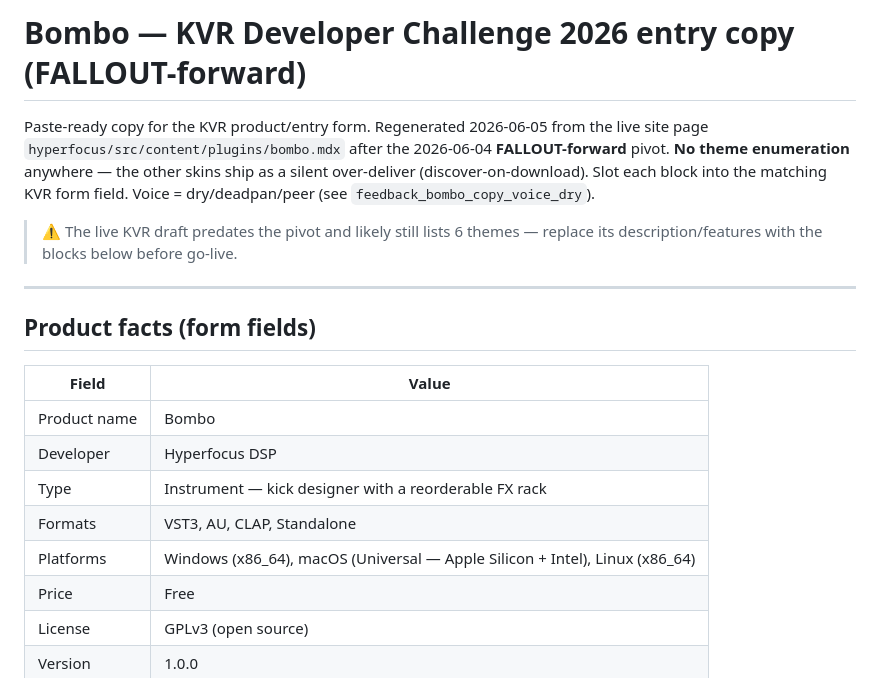
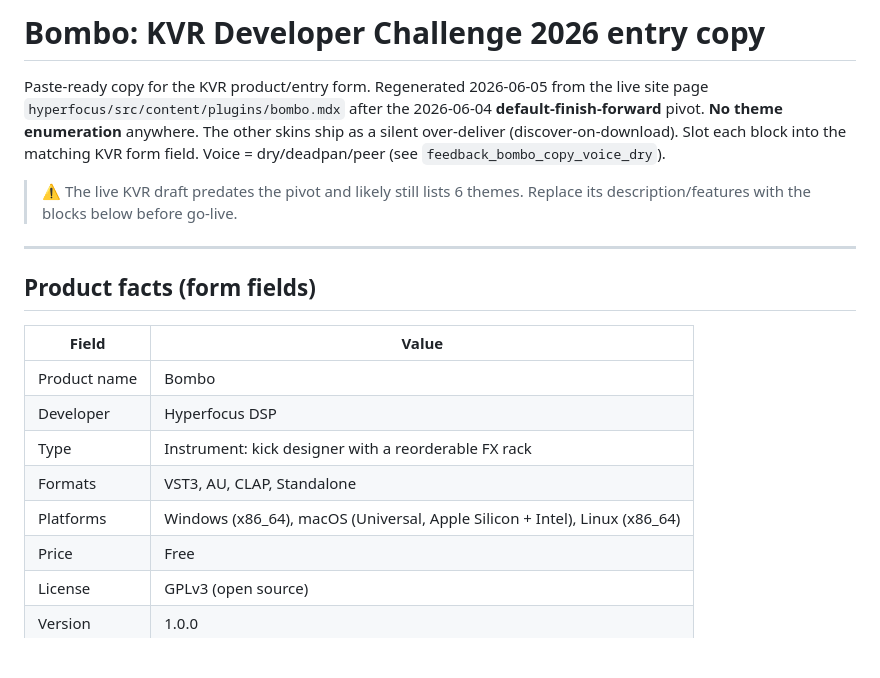
Before and after one commit to hyperfocusdsp/bombo, a Markdown page: docs/kvr-entry-page-draft.md, the part around one of its changes. Rendered like a GitHub page; blank space fills up the shorter version.

```diff
--- a/docs/kvr-entry-page-draft.md
+++ b/docs/kvr-entry-page-draft.md
@@ -1,13 +1,13 @@
-# Bombo — KVR Developer Challenge 2026 entry copy (FALLOUT-forward)
+# Bombo: KVR Developer Challenge 2026 entry copy
 
 Paste-ready copy for the KVR product/entry form. Regenerated 2026-06-05 from the
 live site page `hyperfocus/src/content/plugins/bombo.mdx` after the 2026-06-04
-**FALLOUT-forward** pivot. **No theme enumeration** anywhere — the other skins
+**default-finish-forward** pivot. **No theme enumeration** anywhere. The other skins
 ship as a silent over-deliver (discover-on-download). Slot each block into the
 matching KVR form field. Voice = dry/deadpan/peer (see `feedback_bombo_copy_voice_dry`).
 
-> ⚠️ The live KVR draft predates the pivot and likely still lists 6 themes —
-> replace its description/features with the blocks below before go-live.
+> ⚠️ The live KVR draft predates the pivot and likely still lists 6 themes.
+> Replace its description/features with the blocks below before go-live.
 
 ---
 
@@ -17,9 +17,9 @@ matching KVR form field. Voice = dry/deadpan/peer (see `feedback_bombo_copy_voic
 | --- | --- |
 | Product name | Bombo |
 | Developer | Hyperfocus DSP |
-| Type | Instrument — kick designer with a reorderable FX rack |
+| Type | Instrument: kick designer with a reorderable FX rack |
 | Formats | VST3, AU, CLAP, Standalone |
-| Platforms | Windows (x86_64), macOS (Universal — Apple Silicon + Intel), Linux (x86_64) |
+| Platforms | Windows (x86_64), macOS (Universal, Apple Silicon + Intel), Linux (x86_64) |
 | Price | Free |
 | License | GPLv3 (open source) |
 | Version | 1.0.0 |
```
Also changed, not shown: other parts of docs/kvr-entry-page-draft.md (+27 -24 lines).
